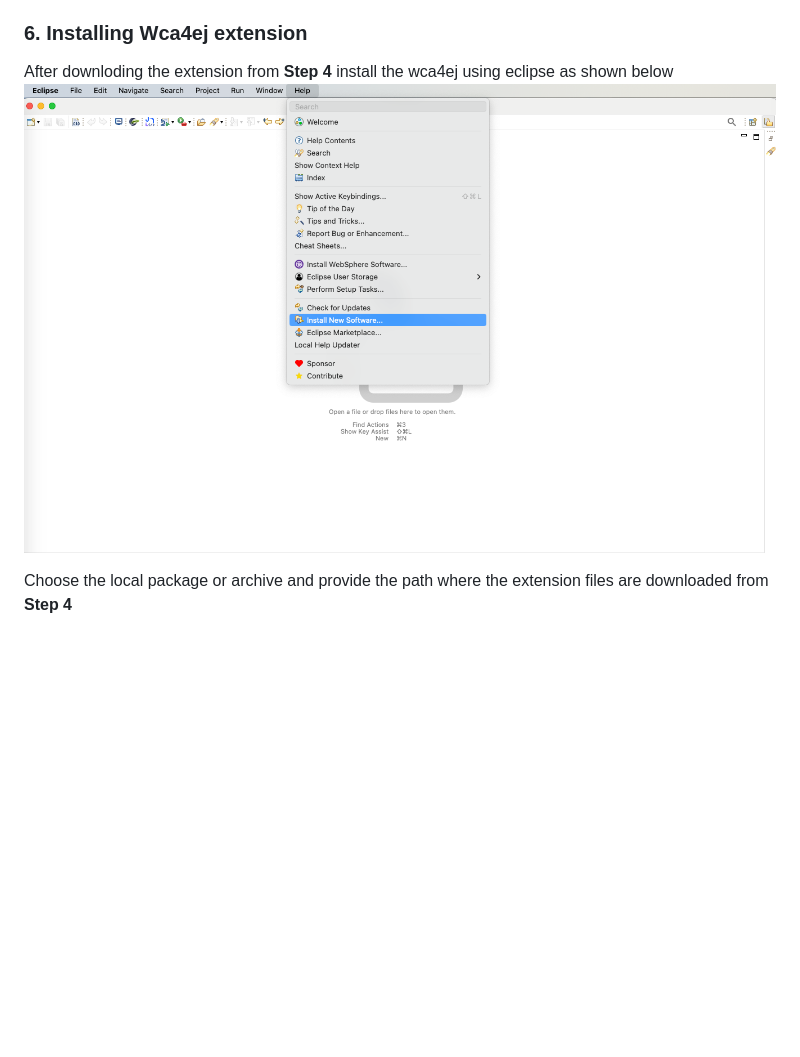
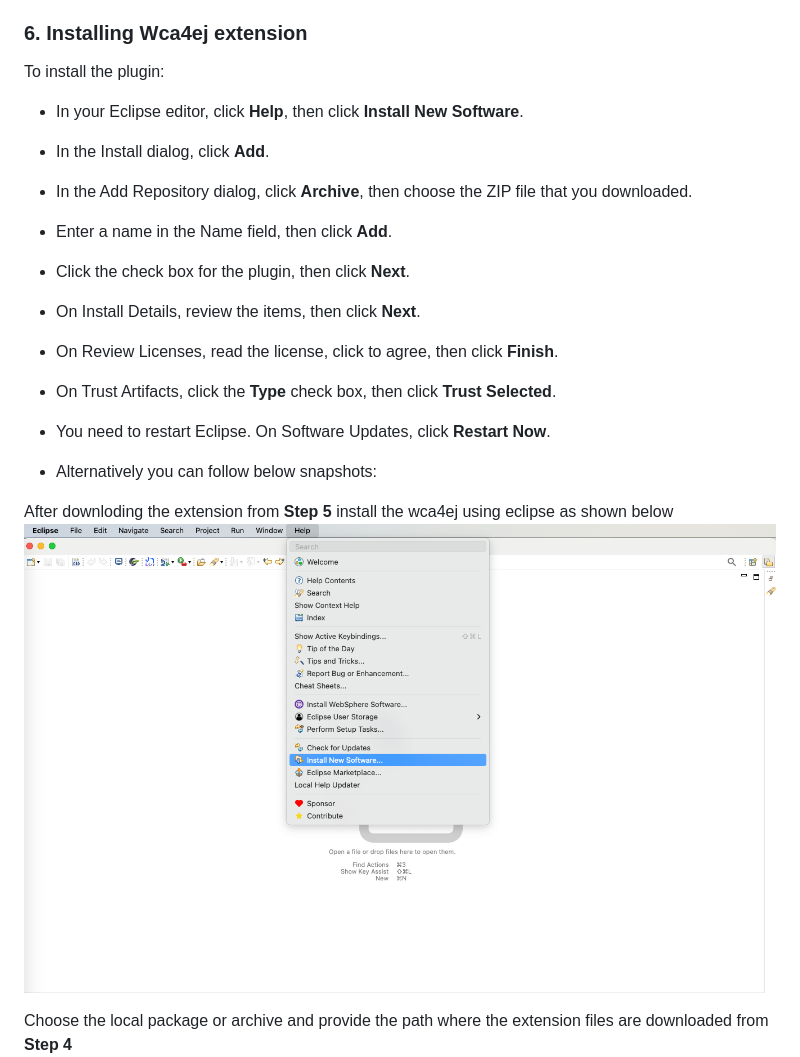
Before and after one commit to tsamaraes/wca4ej-workshop-mq, a Markdown page: README.md, the part around the change. GitHub-like rendering; blank space fills up the shorter version.

```diff
--- a/README.md
+++ b/README.md
@@ -66,7 +66,21 @@ Download the latest WCA4EJ Code Eclipse Extension and install by following these
 
 ### 6. Installing Wca4ej extension
 
-After downloding the extension from **Step 4** install the wca4ej using eclipse as shown below ![screenshot](./images/1.InstallNewSw.png)
+To install the plugin:
+
+- In your Eclipse editor, click **Help**, then click **Install New Software**.
+- In the Install dialog, click **Add**.
+- In the Add Repository dialog, click **Archive**, then choose the ZIP file that you downloaded.
+- Enter a name in the Name field, then click **Add**.
+- Click the check box for the plugin, then click **Next**.
+- On Install Details, review the items, then click **Next**.
+- On Review Licenses, read the license, click to agree, then click **Finish**.
+- On Trust Artifacts, click the **Type** check box, then click **Trust Selected**.
+- You need to restart Eclipse. On Software Updates, click **Restart Now**.
+
+- Alternatively you can follow below snapshots:
+
+After downloding the extension from **Step 5** install the wca4ej using eclipse as shown below ![screenshot](./images/1.InstallNewSw.png)
 
 Choose the local package or archive and provide the path where the extension files are downloaded from **Step 4**
 ![screenshot](./images/2.LocateLocalPackage.png)
```
